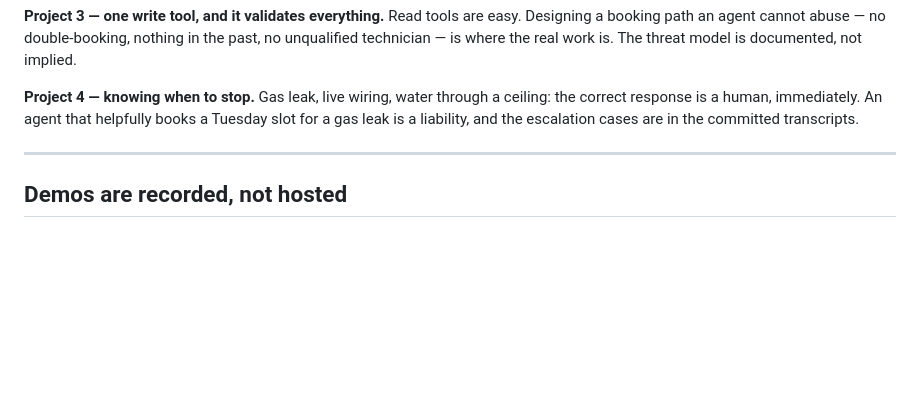
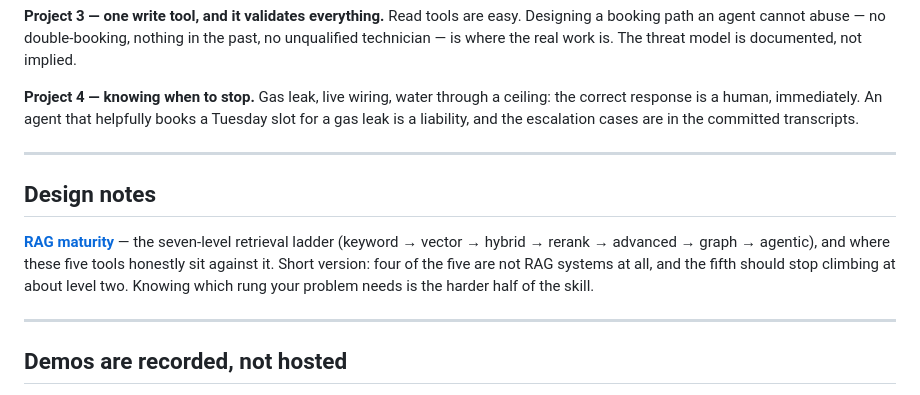
Before and after one commit to hossainconsulting/home-services-ai, a Markdown page: README.md, the part around the change. Rendered like a GitHub page; blank space fills up the shorter version.

```diff
--- a/README.md
+++ b/README.md
@@ -49,6 +49,16 @@ documented, not implied.
 ceiling: the correct response is a human, immediately. An agent that helpfully
 books a Tuesday slot for a gas leak is a liability, and the escalation cases are
 in the committed transcripts.
+
+---
+
+## Design notes
+
+**[RAG maturity](docs/rag-maturity.md)** — the seven-level retrieval ladder (keyword →
+vector → hybrid → rerank → advanced → graph → agentic), and where these five tools
+honestly sit against it. Short version: four of the five are not RAG systems at all,
+and the fifth should stop climbing at about level two. Knowing which rung your problem
+needs is the harder half of the skill.
 
 ---
 
```
Also changed, not shown: docs/rag-maturity.md (added, +367 -0 lines).
